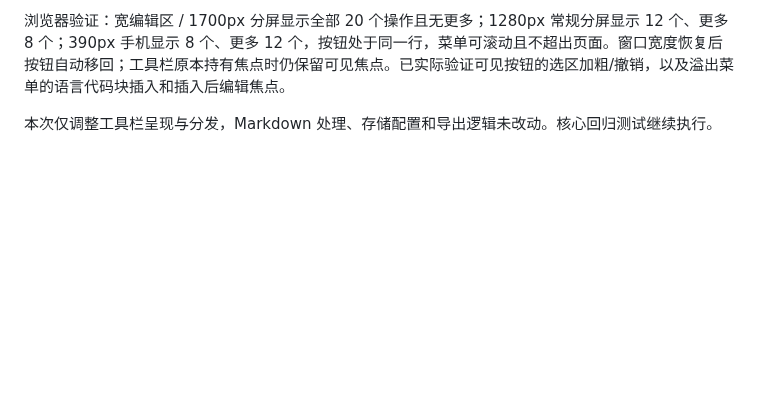
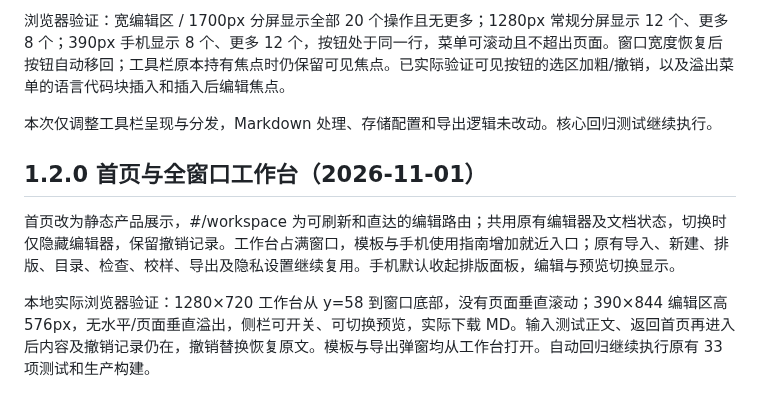
Before and after one commit to batype/paperloom, a Markdown page: docs/validation.md, the part around the change. Drawn GitHub-style; blank space fills up the shorter version.

```diff
--- a/docs/validation.md
+++ b/docs/validation.md
@@ -60,3 +60,9 @@
 浏览器验证：宽编辑区 / 1700px 分屏显示全部 20 个操作且无更多；1280px 常规分屏显示 12 个、更多 8 个；390px 手机显示 8 个、更多 12 个，按钮处于同一行，菜单可滚动且不超出页面。窗口宽度恢复后按钮自动移回；工具栏原本持有焦点时仍保留可见焦点。已实际验证可见按钮的选区加粗/撤销，以及溢出菜单的语言代码块插入和插入后编辑焦点。
 
 本次仅调整工具栏呈现与分发，Markdown 处理、存储配置和导出逻辑未改动。核心回归测试继续执行。
+
+## 1.2.0 首页与全窗口工作台（2026-11-01）
+
+首页改为静态产品展示，#/workspace 为可刷新和直达的编辑路由；共用原有编辑器及文档状态，切换时仅隐藏编辑器，保留撤销记录。工作台占满窗口，模板与手机使用指南增加就近入口；原有导入、新建、排版、目录、检查、校样、导出及隐私设置继续复用。手机默认收起排版面板，编辑与预览切换显示。
+
+本地实际浏览器验证：1280×720 工作台从 y=58 到窗口底部，没有页面垂直滚动；390×844 编辑区高 576px，无水平/页面垂直溢出，侧栏可开关、可切换预览，实际下载 MD。输入测试正文、返回首页再进入后内容及撤销记录仍在，撤销替换恢复原文。模板与导出弹窗均从工作台打开。自动回归继续执行原有 33 项测试和生产构建。
```
Also changed, not shown: README.md (+6 -0 lines), docs/preview.png, 5 other files.
